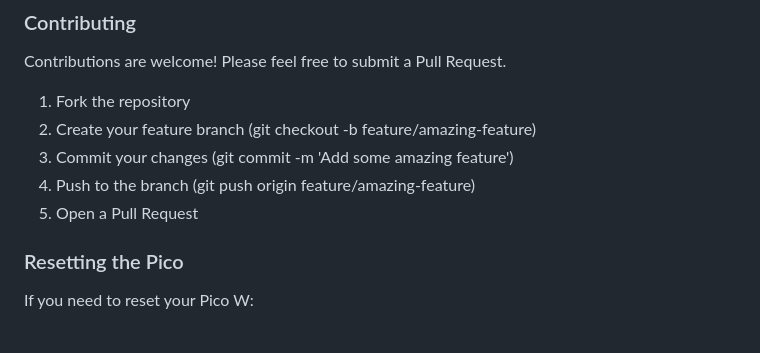
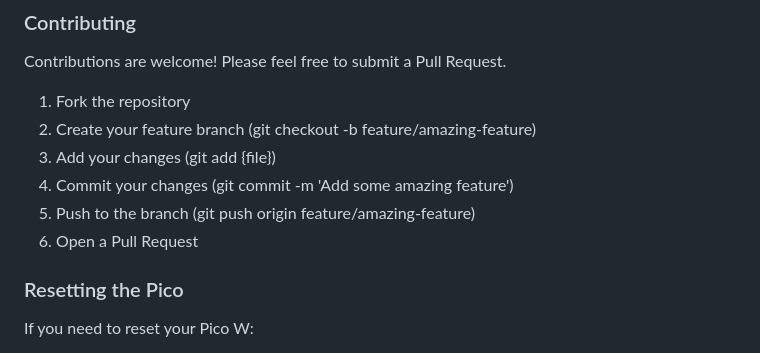
Before and after one commit to therealmko/bitcoin-ticker, a Markdown page: readme.md, the part around the change printed below. Rendered like a GitHub page.

Commit message:
improved readme

```diff
--- a/readme.md
+++ b/readme.md
@@ -220,9 +222,10 @@ Contributions are welcome! Please feel free to submit a Pull Request.
 
 1. Fork the repository
 2. Create your feature branch (git checkout -b feature/amazing-feature)
-3. Commit your changes (git commit -m 'Add some amazing feature')
-4. Push to the branch (git push origin feature/amazing-feature)
-5. Open a Pull Request
+3. Add your changes (git add {file})
+4. Commit your changes (git commit -m 'Add some amazing feature')
+5. Push to the branch (git push origin feature/amazing-feature)
+6. Open a Pull Request
 
 ### Resetting the Pico
 
```
Also changed, not shown: other parts of readme.md (+4 -2 lines).
